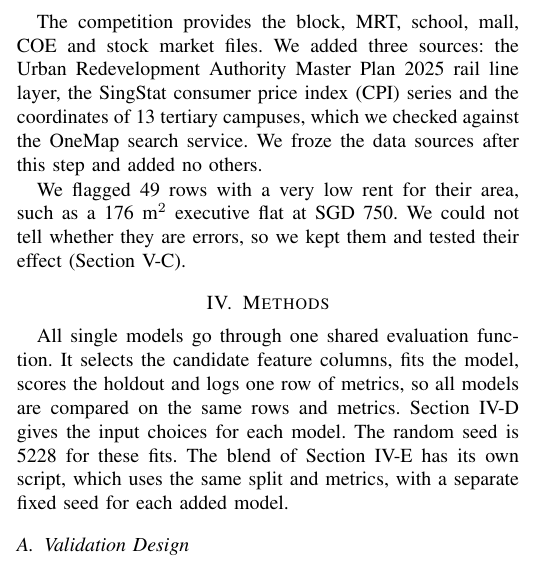
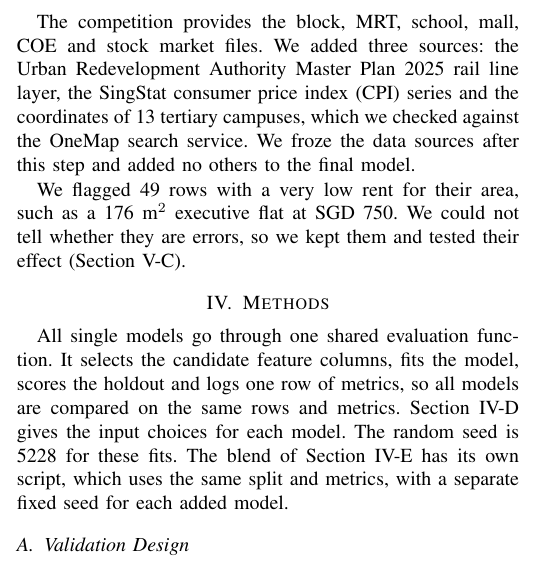
Before and after one commit to Lee-Juntong/CS5228-Project-Singapore-Rent-Prediction, a LaTeX paper (report/main.tex, which reads report/sections/03_preprocessing.tex): part of one column of page 2 of 12, cut so that both start at the same text. Compiled offline with pdfLaTeX; a missing font is replaced by an installed copy or a similar font; a LaTeX package or settings file that is missing is left out.

Commit message:
Limit the data freeze sentence to the final model

```diff
--- a/report/sections/03_preprocessing.tex
+++ b/report/sections/03_preprocessing.tex
@@ -30,6 +30,6 @@ Monthly rent & Target. Not transformed in the stored data. \\
 
 After the join, each block has coordinates and a subzone. From these we compute distances to the central business district, MRT stations, schools, malls, rail lines and tertiary campuses, plus counts of nearby stations, schools, malls and campuses within 0.5 to 2~km. MRT stations are split into open and planned ones.
 
-The competition provides the block, MRT, school, mall, COE and stock market files. We added three sources: the Urban Redevelopment Authority Master Plan 2025 rail line layer, the SingStat consumer price index (CPI) series and the coordinates of 13 tertiary campuses, which we checked against the OneMap search service. We froze the data sources after this step and added no others.
+The competition provides the block, MRT, school, mall, COE and stock market files. We added three sources: the Urban Redevelopment Authority Master Plan 2025 rail line layer, the SingStat consumer price index (CPI) series and the coordinates of 13 tertiary campuses, which we checked against the OneMap search service. We froze the data sources after this step and added no others to the final model.
 
 We flagged 49 rows with a very low rent for their area, such as a 176~m$^2$ executive flat at SGD~750. We could not tell whether they are errors, so we kept them and tested their effect (Section~\ref{sec:suspicious}).
```
